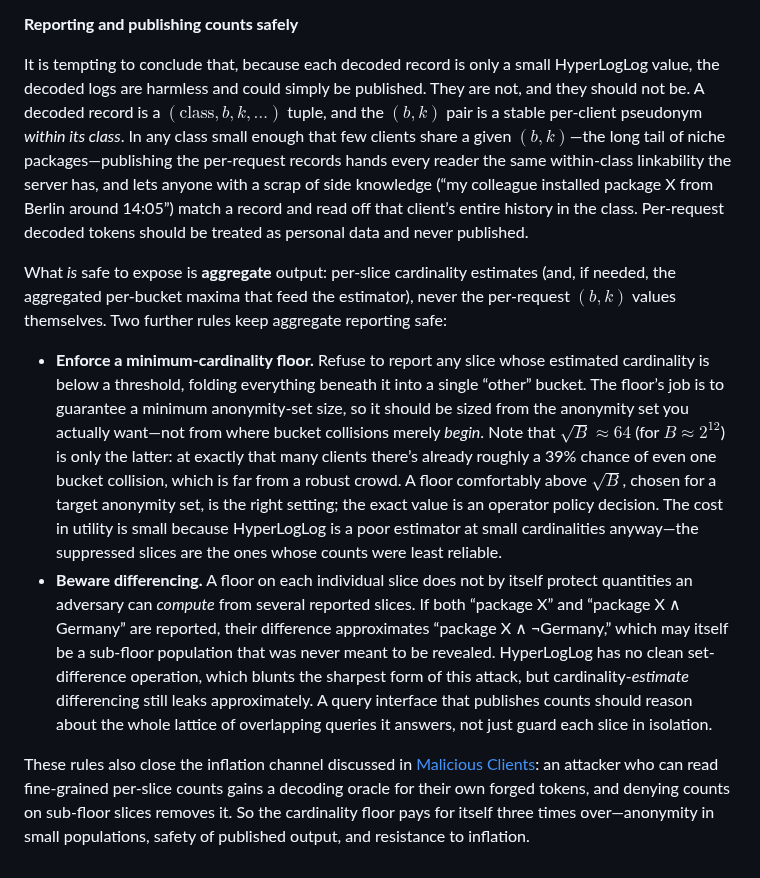
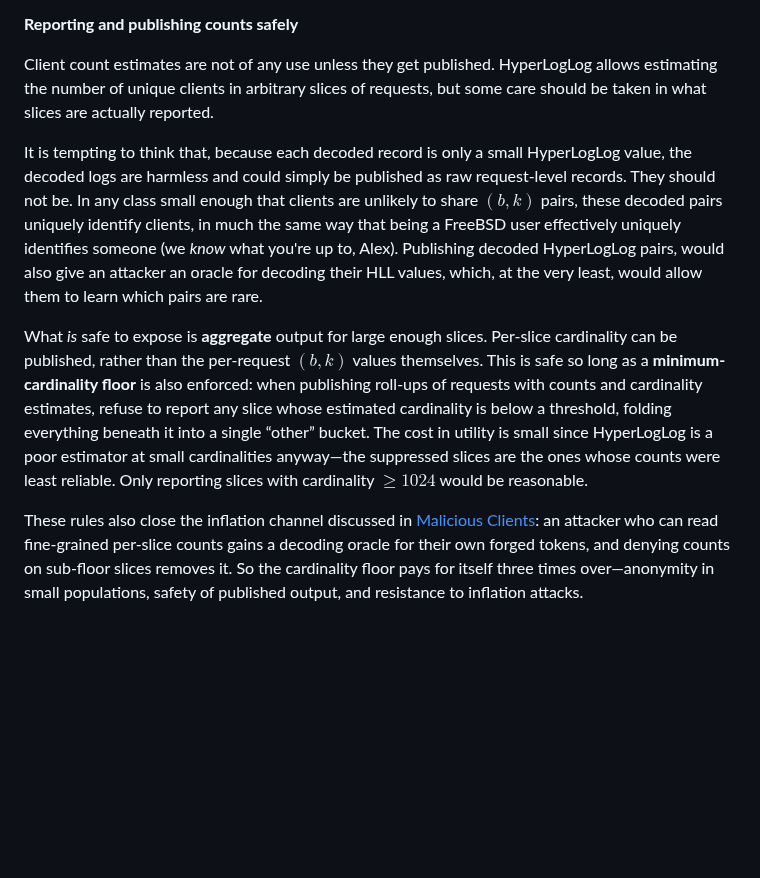
Before and after one commit to StefanKarpinski/HyperLogLogOverRSA.jl, a Markdown page: docs/src/13-protocol-summary.md, the part around the change. Rendered like a GitHub page; blank space fills up the shorter version.

Commit message:
docs: tighten malicious-servers conclusion and reporting section
12-malicious-servers.md: simplify the alpha recommendation paragraph,
dropping the self-referential intro; fix token formula to y = xw^t.

13-protocol-summary.md: rewrite the "Reporting and publishing counts
safely" section with a cleaner structure — lead with why publishing raw
decoded records is unsafe (the FreeBSD analogy), then state what is safe
(aggregate per-slice cardinality with a minimum-cardinality floor), and
keep the inflation-channel conclusion.

Fix two typos: "should be taking" → "taken", "tempting to thing" →
"think".

```diff
--- a/docs/src/13-protocol-summary.md
+++ b/docs/src/13-protocol-summary.md
@@ -197,11 +197,10 @@ A pleasant feature of this protocol is that once HyperLogLog values are validate
 
 **Reporting and publishing counts safely**
 
-It is tempting to conclude that, because each decoded record is only a small HyperLogLog value, the decoded logs are harmless and could simply be published. They are not, and they should not be. A decoded record is a $(\text{class}, b, k, \dots)$ tuple, and the $(b, k)$ pair is a stable per-client pseudonym *within its class*. In any class small enough that few clients share a given $(b, k)$—the long tail of niche packages—publishing the per-request records hands every reader the same within-class linkability the server has, and lets anyone with a scrap of side knowledge (“my colleague installed package X from Berlin around 14:05”) match a record and read off that client’s entire history in the class. Per-request decoded tokens should be treated as personal data and never published.
+Client count estimates are not of any use unless they get published. HyperLogLog allows estimating the number of unique clients in arbitrary slices of requests, but some care should be taken in what slices are actually reported.
 
-What *is* safe to expose is **aggregate** output: per-slice cardinality estimates (and, if needed, the aggregated per-bucket maxima that feed the estimator), never the per-request $(b, k)$ values themselves. Two further rules keep aggregate reporting safe:
+It is tempting to think that, because each decoded record is only a small HyperLogLog value, the decoded logs are harmless and could simply be published as raw request-level records. They should not be. In any class small enough that clients are unlikely to share $(b, k)$ pairs, these decoded pairs uniquely identify clients, in much the same way that being a FreeBSD user effectively uniquely identifies someone (we *know* what you're up to, Alex). Publishing decoded HyperLogLog pairs, would also give an attacker an oracle for decoding their HLL values, which, at the very least, would allow them to learn which pairs are rare.
 
-- **Enforce a minimum-cardinality floor.** Refuse to report any slice whose estimated cardinality is below a threshold, folding everything beneath it into a single “other” bucket. The floor’s job is to guarantee a minimum anonymity-set size, so it should be sized from the anonymity set you actually want—not from where bucket collisions merely *begin*. Note that $\sqrt{B} \approx 64$ (for $B \approx 2^{12}$) is only the latter: at exactly that many clients there’s already roughly a 39% chance of even one bucket collision, which is far from a robust crowd. A floor comfortably above $\sqrt{B}$, chosen for a target anonymity set, is the right setting; the exact value is an operator policy decision. The cost in utility is small because HyperLogLog is a poor estimator at small cardinalities anyway—the suppressed slices are the ones whose counts were least reliable.
-- **Beware differencing.** A floor on each individual slice does not by itself protect quantities an adversary can *compute* from several reported slices. If both “package X” and “package X ∧ Germany” are reported, their difference approximates “package X ∧ ¬Germany,” which may itself be a sub-floor population that was never meant to be revealed. HyperLogLog has no clean set-difference operation, which blunts the sharpest form of this attack, but cardinality-*estimate* differencing still leaks approximately. A query interface that publishes counts should reason about the whole lattice of overlapping queries it answers, not just guard each slice in isolation.
+What *is* safe to expose is **aggregate** output for large enough slices. Per-slice cardinality can be published, rather than the per-request $(b, k)$ values themselves. This is safe so long as a **minimum-cardinality floor** is also enforced: when publishing roll-ups of requests with counts and cardinality estimates, refuse to report any slice whose estimated cardinality is below a threshold, folding everything beneath it into a single “other” bucket. The cost in utility is small since HyperLogLog is a poor estimator at small cardinalities anyway—the suppressed slices are the ones whose counts were least reliable. Only reporting slices with cardinality $≥ 1024$ would be reasonable.
 
-These rules also close the inflation channel discussed in [Malicious Clients](11-malicious-clients.md): an attacker who can read fine-grained per-slice counts gains a decoding oracle for their own forged tokens, and denying counts on sub-floor slices removes it. So the cardinality floor pays for itself three times over—anonymity in small populations, safety of published output, and resistance to inflation.
+These rules also close the inflation channel discussed in [Malicious Clients](11-malicious-clients.md): an attacker who can read fine-grained per-slice counts gains a decoding oracle for their own forged tokens, and denying counts on sub-floor slices removes it. So the cardinality floor pays for itself three times over—anonymity in small populations, safety of published output, and resistance to inflation attacks.
```
Also changed, not shown: docs/src/12-malicious-servers.md (+2 -2 lines).
